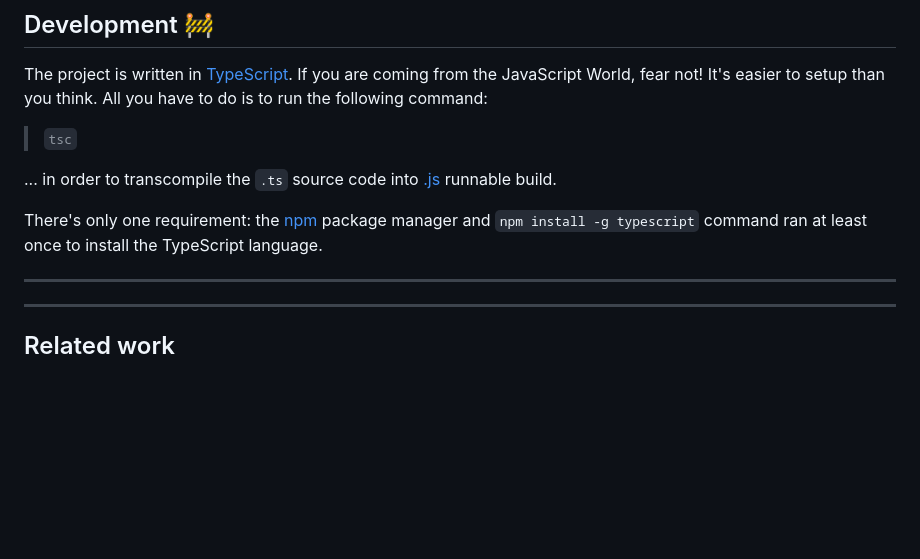
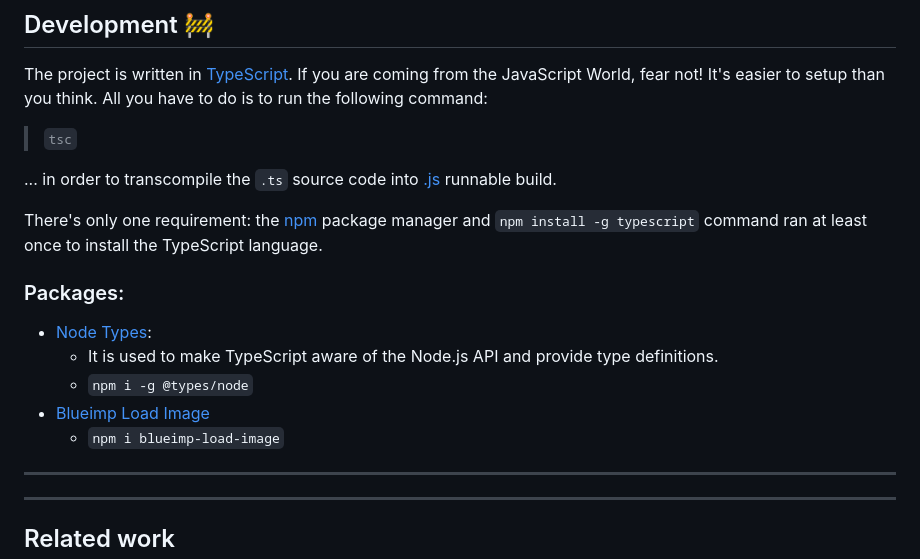
Before and after one commit to Luzkan/CryptoImage, a Markdown page: README.md, the part around the change. Drawn GitHub-style; blank space fills up the shorter version.

```diff
--- a/README.md
+++ b/README.md
@@ -63,6 +63,14 @@ The project is written in [TypeScript](https://www.typescriptlang.org/). If you
 
 There's only one requirement: the [npm](https://www.npmjs.com/) package manager and `npm install -g typescript` command ran at least once to install the TypeScript language.
 
+### Packages:
+
+- [Node Types](https://www.npmjs.com/package/@types/node):
+  - It is used to make TypeScript aware of the Node.js API and provide type definitions.
+  - `npm i -g @types/node`
+- [Blueimp Load Image](https://www.npmjs.com/package/blueimp-load-image)
+  - `npm i blueimp-load-image`
+
 ---
 
 ---
```
Also changed, not shown: docs/CHANGELOG.md (+22 -0 lines), docs/img/changelog/070_image_display_on_page.png (added), 11 other files.
